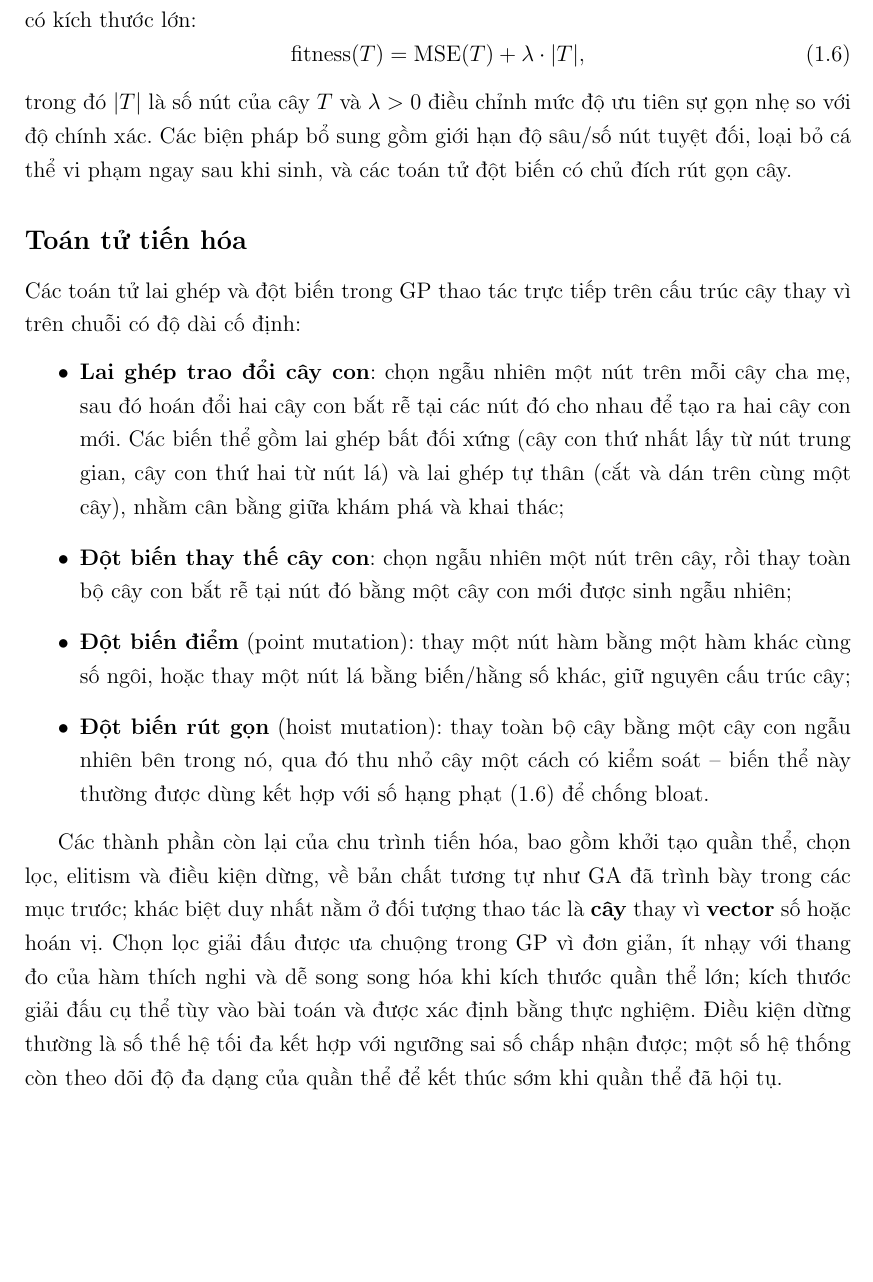
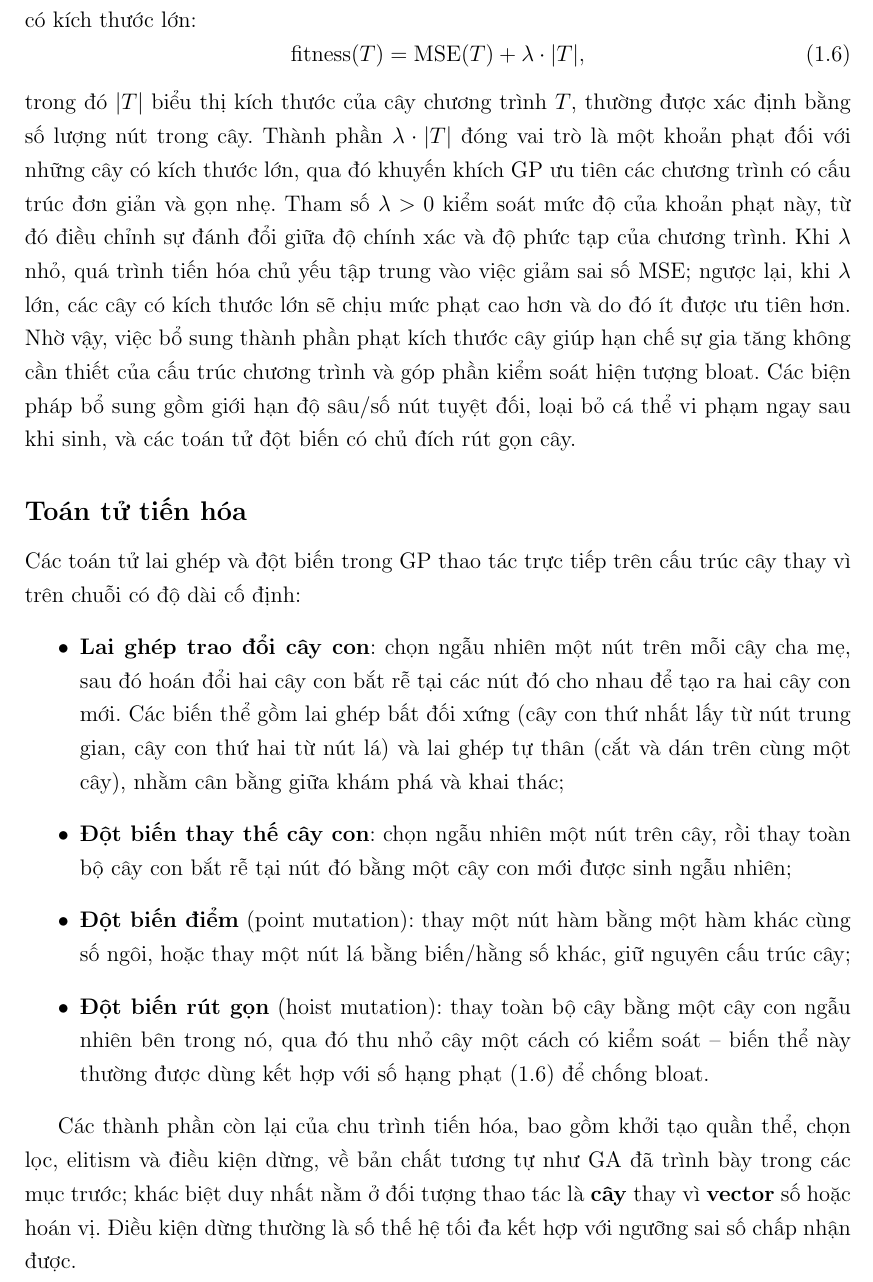
Before and after one commit to thiennguyen37-qn/Optimization-Theory---Genetic-Algorithm, a LaTeX thesis (report/REPORT.tex, which reads report/chapters/chuong1_co_so_ly_thuyet.tex): part of page 24 of 52, cut so that both start at the same text, the shorter picture padded with empty space. Compiled offline with pdfLaTeX.

Commit message:
Expand parsimony-pressure explanation and trim GP operator section
Rewrite the explanation of |T| and lambda following Eq. (1.6) with a
more detailed account of the accuracy/complexity trade-off, and drop
the tournament-selection and diversity-tracking asides from the GP
operator summary paragraph.

Co-Authored-By: Claude Sonnet 5 <noreply@anthropic.com>

```diff
--- a/report/chapters/chuong1_co_so_ly_thuyet.tex
+++ b/report/chapters/chuong1_co_so_ly_thuyet.tex
@@ -1005,8 +1005,18 @@ vào hàm thích nghi đối với những cây có kích thước lớn:
     \mathrm{fitness}(T) = \mathrm{MSE}(T) + \lambda \cdot |T|,
     \label{eq:parsimony}
 \end{equation}
-trong đó $|T|$ là số nút của cây $T$ và $\lambda > 0$ điều chỉnh mức
-độ ưu tiên sự gọn nhẹ so với độ chính xác. Các biện pháp bổ sung gồm
+trong đó $|T|$ biểu thị kích thước của cây chương trình $T$, thường
+được xác định bằng số lượng nút trong cây. Thành phần $\lambda \cdot
+|T|$ đóng vai trò là một khoản phạt đối với những cây có kích thước
+lớn, qua đó khuyến khích GP ưu tiên các chương trình có cấu trúc đơn
+giản và gọn nhẹ. Tham số $\lambda > 0$ kiểm soát mức độ của khoản phạt
+này, từ đó điều chỉnh sự đánh đổi giữa độ chính xác và độ phức tạp của
+chương trình. Khi $\lambda$ nhỏ, quá trình tiến hóa chủ yếu tập trung
+vào việc giảm sai số MSE; ngược lại, khi $\lambda$ lớn, các cây có
+kích thước lớn sẽ chịu mức phạt cao hơn và do đó ít được ưu tiên hơn.
+Nhờ vậy, việc bổ sung thành phần phạt kích thước cây giúp hạn chế sự
+gia tăng không cần thiết của cấu trúc chương trình và góp phần kiểm
+soát hiện tượng bloat. Các biện pháp bổ sung gồm
 giới hạn độ sâu/số nút tuyệt đối, loại bỏ cá thể vi phạm ngay sau khi
 sinh, và các toán tử đột biến có chủ đích rút gọn cây.
 
@@ -1037,12 +1047,8 @@ Các thành phần còn lại của chu trình tiến hóa, bao gồm khởi t
 thể, chọn lọc, elitism và điều kiện dừng, về bản chất tương tự như GA
 đã trình bày trong các mục trước; khác biệt duy nhất nằm ở đối tượng
 thao tác là \textbf{cây} thay vì \textbf{vector} số hoặc hoán vị.
-Chọn lọc giải đấu được ưa chuộng trong GP vì đơn giản, ít nhạy với
-thang đo của hàm thích nghi và dễ song song hóa khi kích thước quần
-thể lớn; kích thước giải đấu cụ thể tùy vào bài toán và được xác định
-bằng thực nghiệm. Điều kiện dừng thường là số thế hệ tối đa kết hợp
-với ngưỡng sai số chấp nhận được; một số hệ thống còn theo dõi độ đa
-dạng của quần thể để kết thúc sớm khi quần thể đã hội tụ.
+Điều kiện dừng thường là số thế hệ tối đa kết hợp
+với ngưỡng sai số chấp nhận được.
 
 Để minh họa cụ thể cách các toán tử trên vận hành trên cây biểu thức,
 xét hai cây cha mẹ với tập toán tử $\{+,-,\times\}$. Cha mẹ thứ nhất
```
Also changed, not shown: report/REPORT.pdf.
